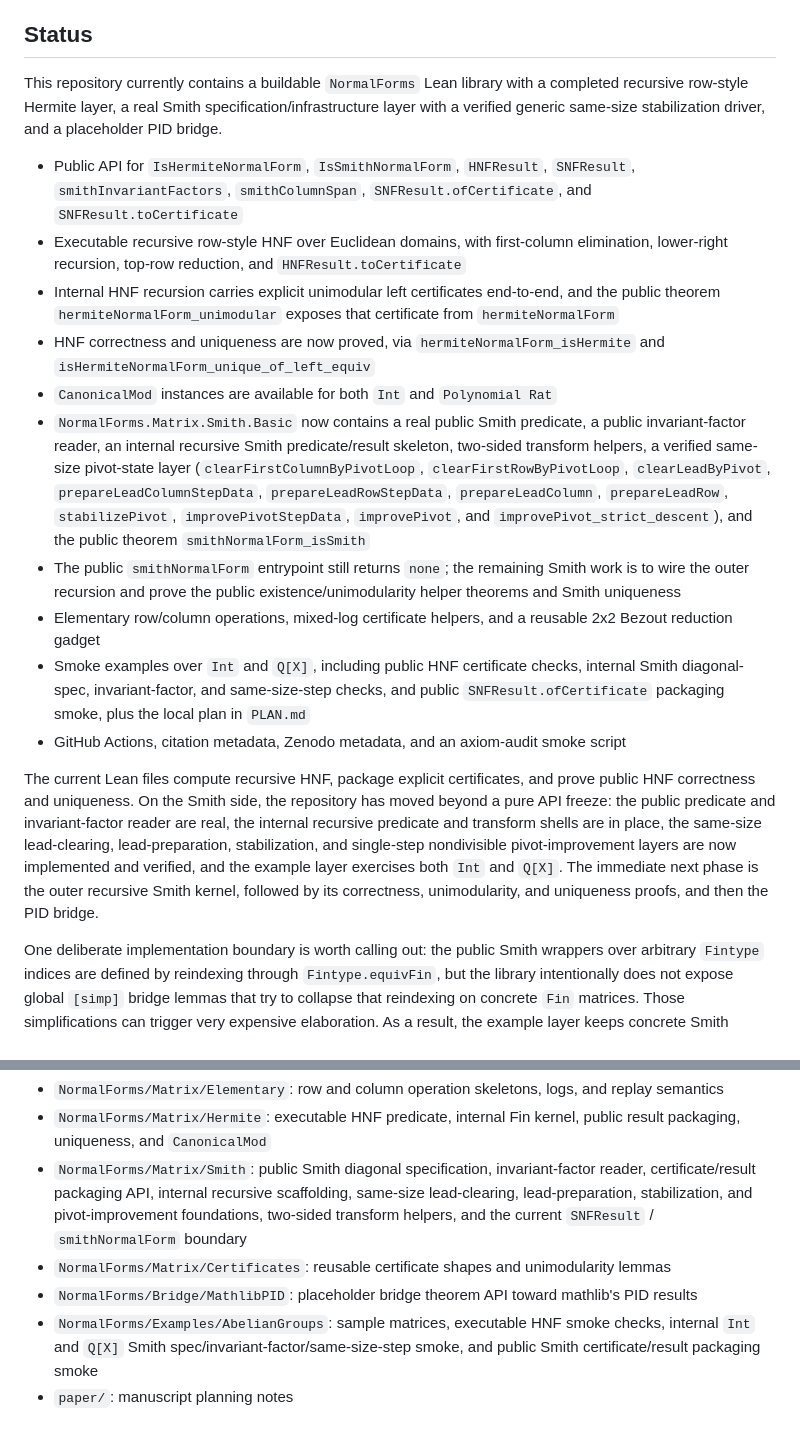
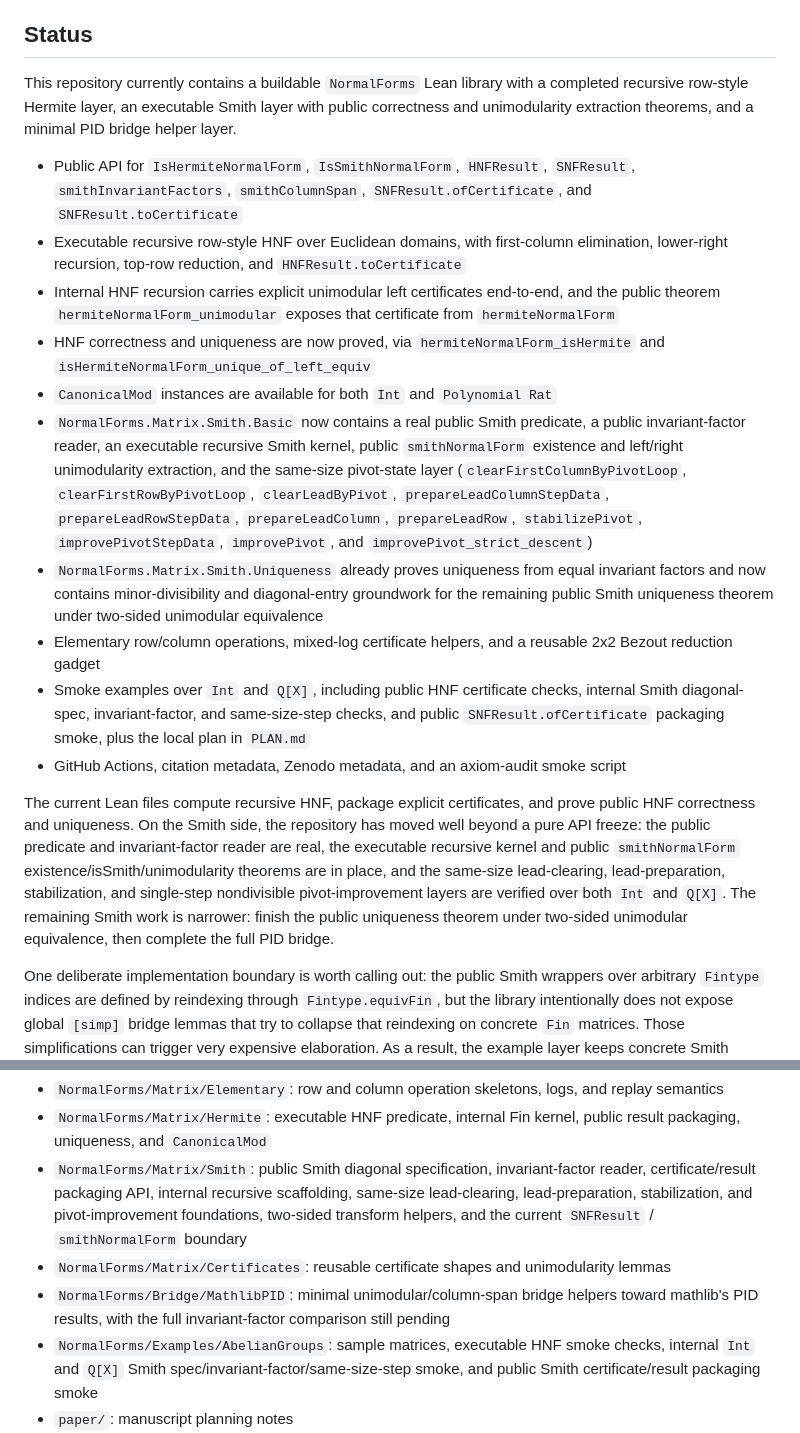
Before and after one commit to JJYYY-JJY/lean-normal-forms, a Markdown page: README.md, 2 parts joined by grey strips. GitHub-like rendering.

Commit message:
docs: Updates PLAN and README to reflect current progress

```diff
--- a/README.md
+++ b/README.md
@@ -7,9 +7,9 @@ to mathlib's PID results.
 ## Status
 
 This repository currently contains a buildable `NormalForms` Lean library with a
-completed recursive row-style Hermite layer, a real Smith
-specification/infrastructure layer with a verified generic same-size
-stabilization driver, and a placeholder PID bridge.
+completed recursive row-style Hermite layer, an executable Smith layer with
+public correctness and unimodularity extraction theorems, and a minimal PID
+bridge helper layer.
 
 - Public API for `IsHermiteNormalForm`, `IsSmithNormalForm`, `HNFResult`,
   `SNFResult`, `smithInvariantFactors`, `smithColumnSpan`,
@@ -19,18 +19,18 @@ stabilization driver, and a placeholder PID bridge.
 - HNF correctness and uniqueness are now proved, via `hermiteNormalForm_isHermite` and `isHermiteNormalForm_unique_of_left_equiv`
 - `CanonicalMod` instances are available for both `Int` and `Polynomial Rat`
 - `NormalForms.Matrix.Smith.Basic` now contains a real public Smith predicate,
-  a public invariant-factor reader, an internal recursive Smith
-  predicate/result skeleton, two-sided transform helpers, a verified same-size
-  pivot-state layer (`clearFirstColumnByPivotLoop`,
+  a public invariant-factor reader, an executable recursive Smith kernel,
+  public `smithNormalForm` existence and left/right unimodularity extraction,
+  and the same-size pivot-state layer (`clearFirstColumnByPivotLoop`,
   `clearFirstRowByPivotLoop`, `clearLeadByPivot`,
   `prepareLeadColumnStepData`, `prepareLeadRowStepData`,
   `prepareLeadColumn`, `prepareLeadRow`, `stabilizePivot`,
   `improvePivotStepData`, `improvePivot`, and
-  `improvePivot_strict_descent`), and the public theorem
-  `smithNormalForm_isSmith`
-- The public `smithNormalForm` entrypoint still returns `none`; the remaining
-  Smith work is to wire the outer recursion and prove the public
-  existence/unimodularity helper theorems and Smith uniqueness
+  `improvePivot_strict_descent`)
+- `NormalForms.Matrix.Smith.Uniqueness` already proves uniqueness from equal
+  invariant factors and now contains minor-divisibility and diagonal-entry
+  groundwork for the remaining public Smith uniqueness theorem under two-sided
+  unimodular equivalence
 - Elementary row/column operations, mixed-log certificate helpers, and a reusable 2x2 Bezout reduction gadget
 - Smoke examples over `Int` and `Q[X]`, including public HNF certificate
   checks, internal Smith diagonal-spec, invariant-factor, and same-size-step
@@ -40,13 +40,13 @@ stabilization driver, and a placeholder PID bridge.
 
 The current Lean files compute recursive HNF, package explicit certificates, and
 prove public HNF correctness and uniqueness. On the Smith side, the repository
-has moved beyond a pure API freeze: the public predicate and invariant-factor
-reader are real, the internal recursive predicate and transform shells are in
-place, the same-size lead-clearing, lead-preparation, stabilization, and
-single-step nondivisible pivot-improvement layers are now implemented and
-verified, and the example layer exercises both `Int` and `Q[X]`. The immediate
-next phase is the outer recursive Smith kernel, followed by its correctness,
-unimodularity, and uniqueness proofs, and then the PID bridge.
+has moved well beyond a pure API freeze: the public predicate and invariant-factor
+reader are real, the executable recursive kernel and public
+`smithNormalForm` existence/isSmith/unimodularity theorems are in place, and the
+same-size lead-clearing, lead-preparation, stabilization, and single-step
+nondivisible pivot-improvement layers are verified over both `Int` and `Q[X]`.
+The remaining Smith work is narrower: finish the public uniqueness theorem under
+two-sided unimodular equivalence, then complete the full PID bridge.
 
 One deliberate implementation boundary is worth calling out: the public Smith
 wrappers over arbitrary `Fintype` indices are defined by reindexing through
@@ -81,7 +81,7 @@ The committed `lake-manifest.json` pins a compatible mathlib snapshot. On a fres
   `SNFResult` /
   `smithNormalForm` boundary
 - `NormalForms/Matrix/Certificates`: reusable certificate shapes and unimodularity lemmas
-- `NormalForms/Bridge/MathlibPID`: placeholder bridge theorem API toward mathlib's PID results
+- `NormalForms/Bridge/MathlibPID`: minimal unimodular/column-span bridge helpers toward mathlib's PID results, with the full invariant-factor comparison still pending
 - `NormalForms/Examples/AbelianGroups`: sample matrices, executable HNF smoke
   checks, internal `Int` and `Q[X]` Smith spec/invariant-factor/same-size-step
   smoke, and public Smith certificate/result packaging smoke
```
Also changed, not shown: PLAN.md (+8 -8 lines).
